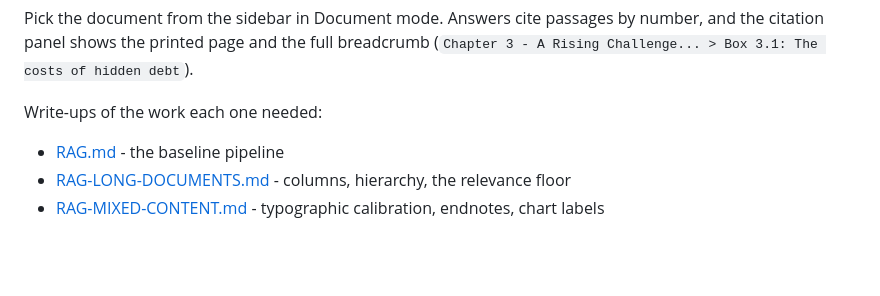
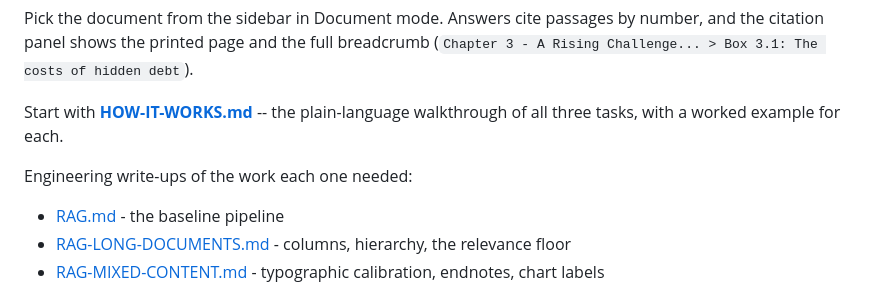
Before and after one commit to VasuKansagaraBacancy/chatbot-app, a Markdown page: README.md, the part around the change. GitHub-like rendering; blank space fills up the shorter version.

```diff
--- a/README.md
+++ b/README.md
@@ -115,7 +115,10 @@ Pick the document from the sidebar in Document mode. Answers cite passages by
 number, and the citation panel shows the printed page and the full breadcrumb
 (`Chapter 3 - A Rising Challenge... > Box 3.1: The costs of hidden debt`).
 
-Write-ups of the work each one needed:
+Start with **[HOW-IT-WORKS.md](HOW-IT-WORKS.md)** -- the plain-language
+walkthrough of all three tasks, with a worked example for each.
+
+Engineering write-ups of the work each one needed:
 
 - [RAG.md](RAG.md) - the baseline pipeline
 - [RAG-LONG-DOCUMENTS.md](RAG-LONG-DOCUMENTS.md) - columns, hierarchy, the relevance floor
```
Also changed, not shown: HOW-IT-WORKS.md (added, +319 -0 lines).
